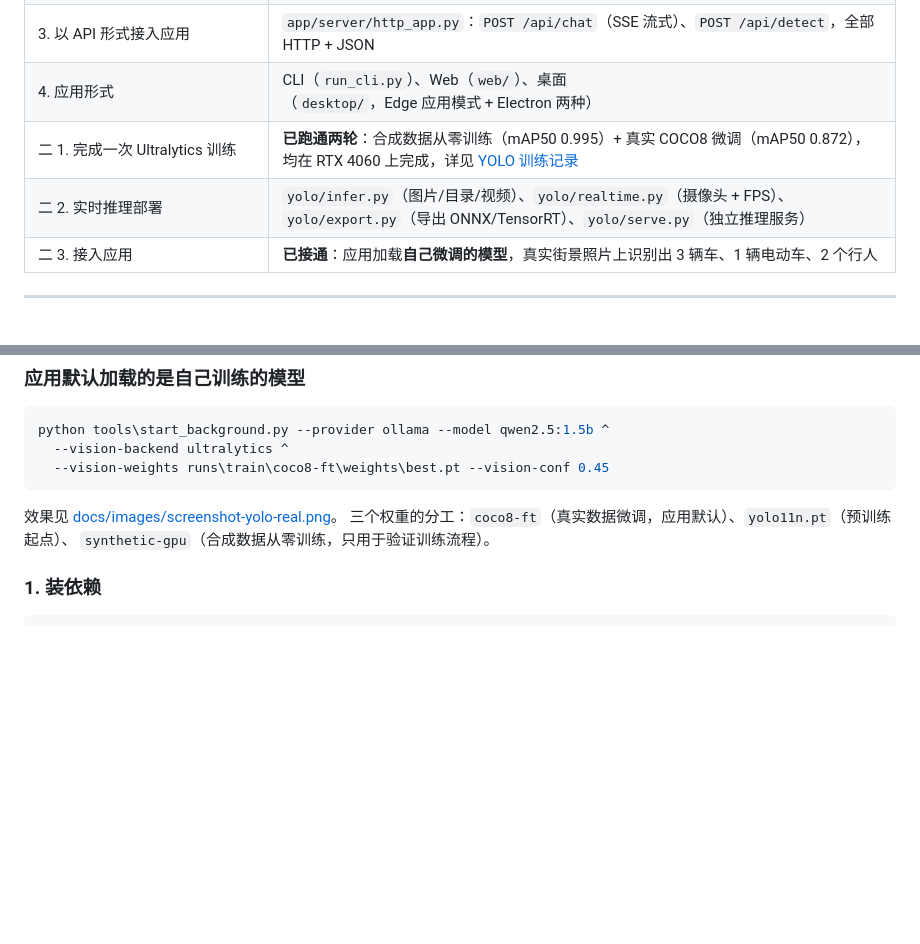
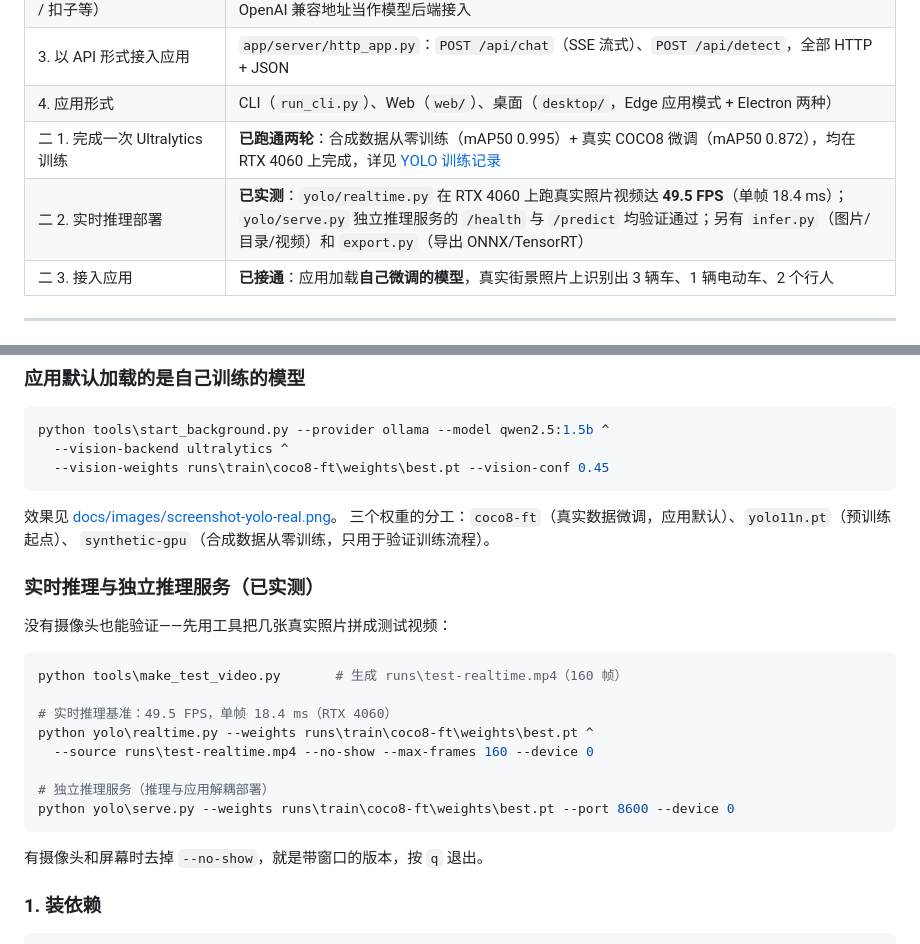
Before and after one commit to 11wang518/ai-lab, a Markdown page: README.md, 2 parts joined by grey strips. Drawn GitHub-style; blank space fills up the shorter version.

````diff
--- a/README.md
+++ b/README.md
@@ -23,7 +23,7 @@
 | 3. 以 API 形式接入应用 | `app/server/http_app.py`：`POST /api/chat`（SSE 流式）、`POST /api/detect`，全部 HTTP + JSON |
 | 4. 应用形式 | CLI（`run_cli.py`）、Web（`web/`）、桌面（`desktop/`，Edge 应用模式 + Electron 两种） |
 | 二 1. 完成一次 Ultralytics 训练 | **已跑通两轮**：合成数据从零训练（mAP50 0.995）+ 真实 COCO8 微调（mAP50 0.872），均在 RTX 4060 上完成，详见 [YOLO 训练记录](docs/YOLO训练记录.md) |
-| 二 2. 实时推理部署 | `yolo/infer.py`（图片/目录/视频）、`yolo/realtime.py`（摄像头 + FPS）、`yolo/export.py`（导出 ONNX/TensorRT）、`yolo/serve.py`（独立推理服务） |
+| 二 2. 实时推理部署 | **已实测**：`yolo/realtime.py` 在 RTX 4060 上跑真实照片视频达 **49.5 FPS**（单帧 18.4 ms）；`yolo/serve.py` 独立推理服务的 `/health` 与 `/predict` 均验证通过；另有 `infer.py`（图片/目录/视频）和 `export.py`（导出 ONNX/TensorRT） |
 | 二 3. 接入应用 | **已接通**：应用加载**自己微调的模型**，真实街景照片上识别出 3 辆车、1 辆电动车、2 个行人 |
 
 ---
@@ -175,6 +175,23 @@ python tools\start_background.py --provider ollama --model qwen2.5:1.5b ^
 效果见 [docs/images/screenshot-yolo-real.png](docs/images/screenshot-yolo-real.png)。
 三个权重的分工：`coco8-ft`（真实数据微调，应用默认）、`yolo11n.pt`（预训练起点）、
 `synthetic-gpu`（合成数据从零训练，只用于验证训练流程）。
+
+### 实时推理与独立推理服务（已实测）
+
+没有摄像头也能验证——先用工具把几张真实照片拼成测试视频：
+
+```powershell
+python tools\make_test_video.py       # 生成 runs\test-realtime.mp4（160 帧）
+
+# 实时推理基准：49.5 FPS，单帧 18.4 ms（RTX 4060）
+python yolo\realtime.py --weights runs\train\coco8-ft\weights\best.pt ^
+  --source runs\test-realtime.mp4 --no-show --max-frames 160 --device 0
+
+# 独立推理服务（推理与应用解耦部署）
+python yolo\serve.py --weights runs\train\coco8-ft\weights\best.pt --port 8600 --device 0
+```
+
+有摄像头和屏幕时去掉 `--no-show`，就是带窗口的版本，按 `q` 退出。
 
 ### 1. 装依赖
 
````
Also changed, not shown: docs/YOLO训练记录.md (+47 -1 lines), docs/开发日志.md (+59 -0 lines).
